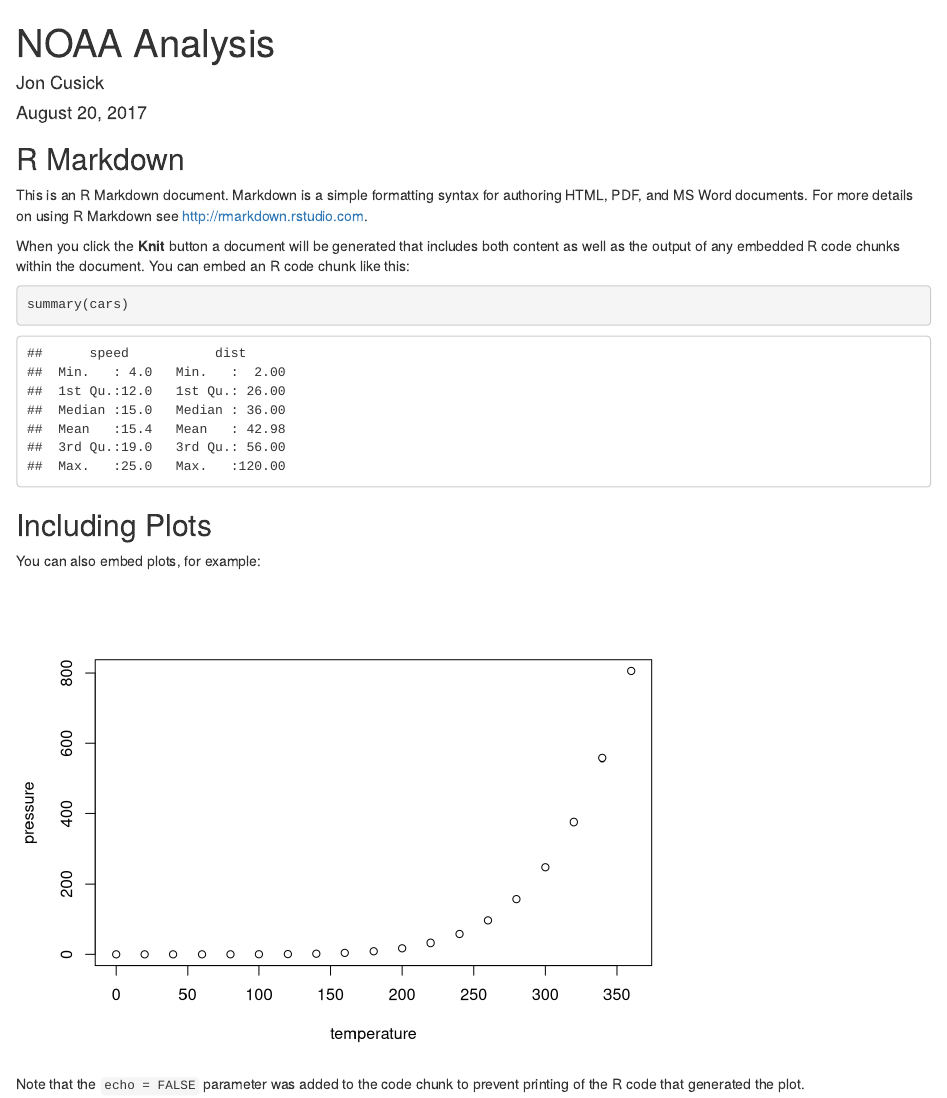
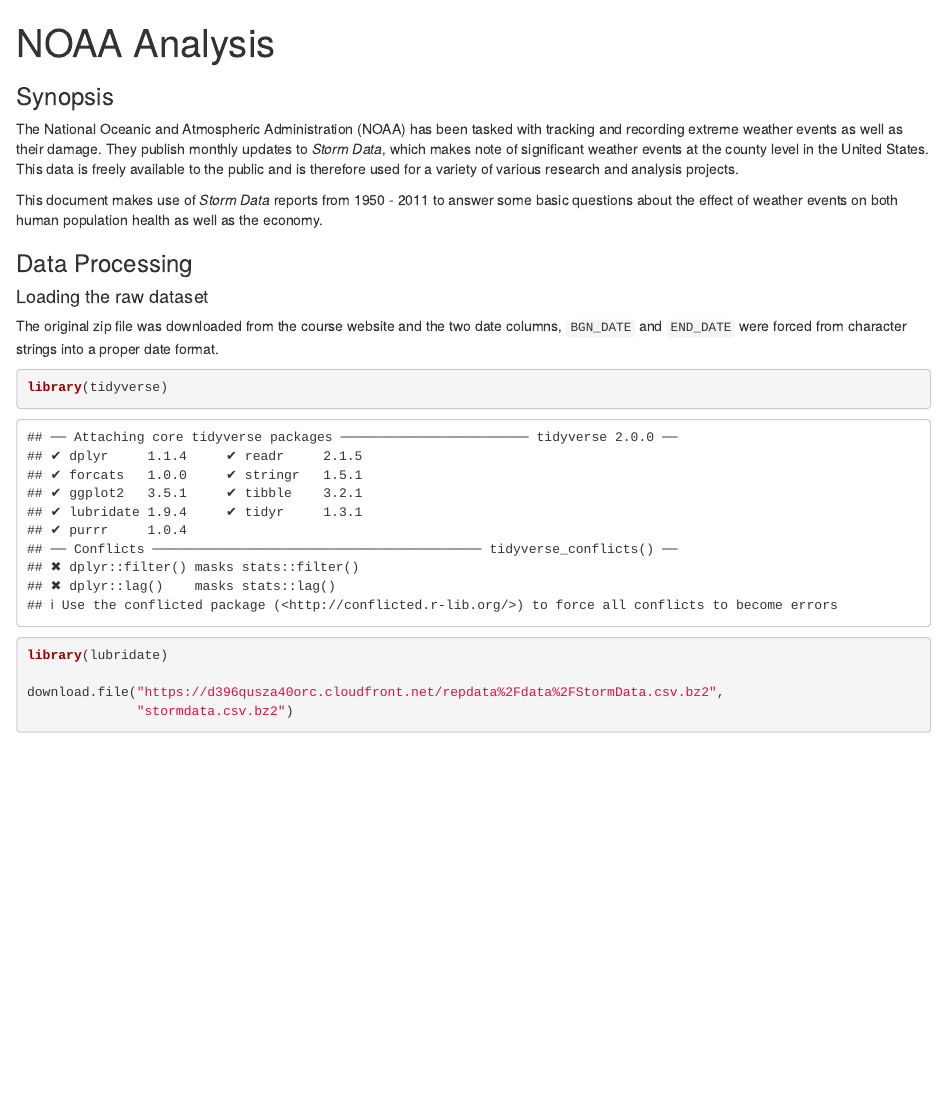
Before and after one commit to jcusick13/datasciencecoursera, an R Markdown document (reproducible_research/noaa_analysis/noaa_analysis.Rmd): the page in a window 1100 px wide, from its top. Rendered offline with R 4.5, knitr and Pandoc, with nearby package versions; some code elsewhere in the file could not run offline.

Commit message:
Read in and format raw data

````diff
--- a/reproducible_research/noaa_analysis/noaa_analysis.Rmd
+++ b/reproducible_research/noaa_analysis/noaa_analysis.Rmd
@@ -1,7 +1,5 @@
 ---
 title: "NOAA Analysis"
-author: "Jon Cusick"
-date: "August 20, 2017"
 output: html_document
 ---
 
@@ -9,11 +7,18 @@
 knitr::opts_chunk$set(echo = TRUE)
 ```
 
-## R Markdown
+### Synopsis
+The National Oceanic and Atmospheric Administration (NOAA) has been tasked with tracking and recording extreme weather events as well as their damage. They publish monthly updates to *Storm Data*, which makes note of significant weather events at the county level in the United States. This data is freely available to the public and is therefore used for a variety of various research and analysis projects.
 
-This is an R Markdown document. Markdown is a simple formatting syntax for authoring HTML, PDF, and MS Word documents. For more details on using R Markdown see <http://rmarkdown.rstudio.com>.
+This document makes use of *Storm Data* reports from 1950 - 2011 to answer some basic questions about the effect of weather events on both human population health as well as the economy.
 
-When you click the **Knit** button a document will be generated that includes both content as well as the output of any embedded R code chunks within the document. You can embed an R code chunk like this:
+### Data Processing
 
-```{r cars}
-summary(cars)
+#### Loading the raw dataset
+The original zip file was downloaded from the course website and the two date columns, `BGN_DATE` and `END_DATE` were forced from character strings into a proper date format.
+```{r load_packages, cache = TRUE}
+library(tidyverse)
+library(lubridate)
+
+download.file("https://d396qusza40orc.cloudfront.net/repdata%2Fdata%2FStormData.csv.bz2",
+              "stormdata.csv.bz2")
@@ -20,3 +28,2 @@
 ```
 
-## Including Plots
@@ -23,8 +36,6 @@
 
-You can also embed plots, for example:
-
-```{r pressure, echo=FALSE}
-plot(pressure)
 ```
 
-Note that the `echo = FALSE` parameter was added to the code chunk to prevent printing of the R code that generated the plot.
+
+### Results
+discussion and plots here...
````
Also changed, not shown: reproducible_research/noaa_analysis/noaa_analysis.Rmd (9 more changed lines).
